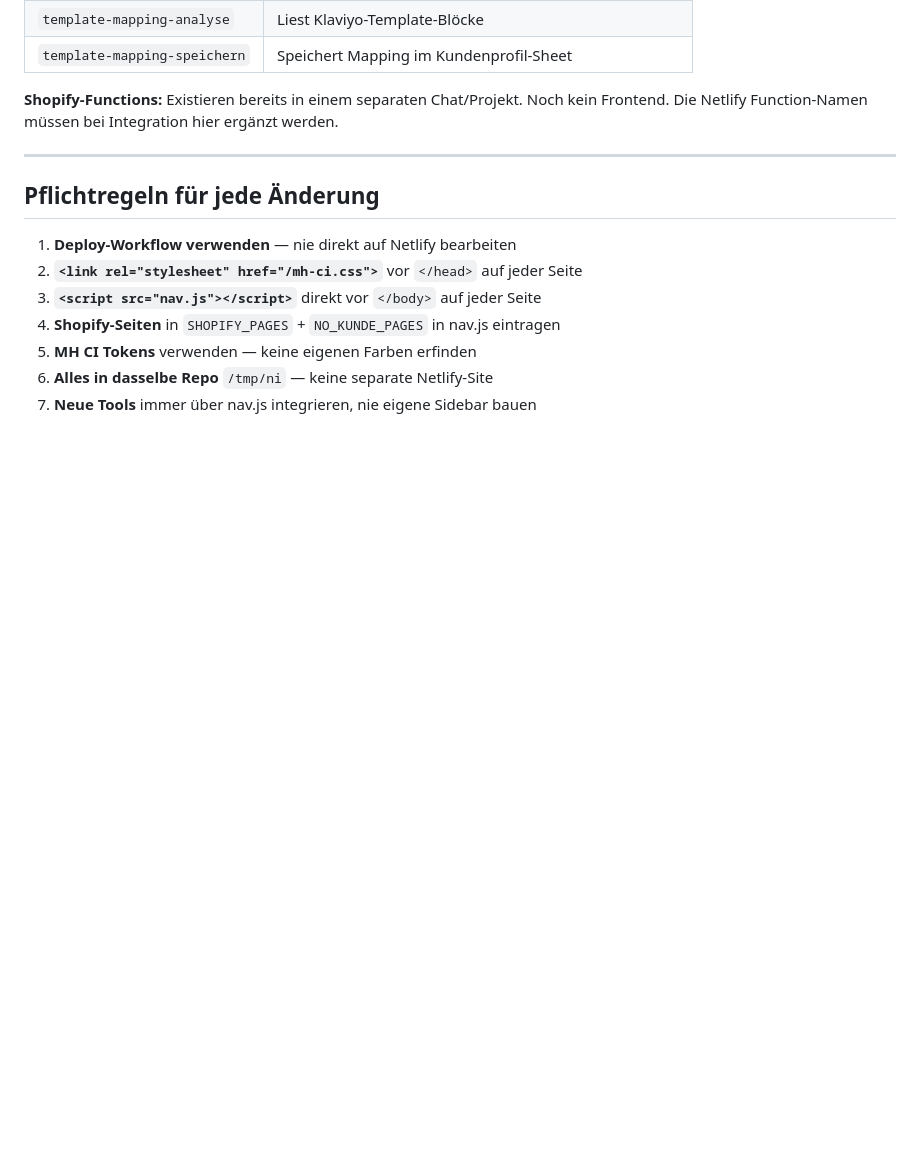
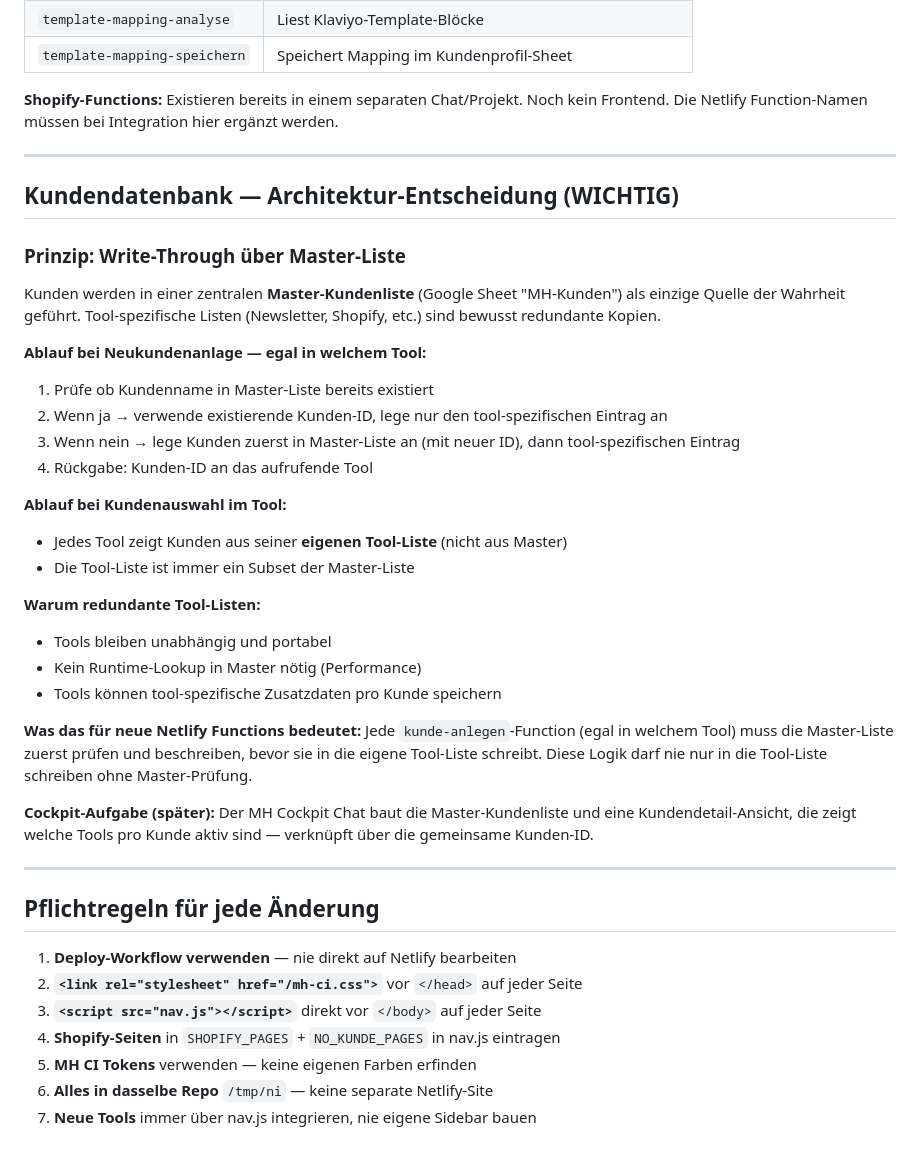
Before and after one commit to oellif/newsletter-intake, a Markdown page: CLAUDE.md, the part around the change. Rendered like a GitHub page; blank space fills up the shorter version.

Commit message:
CLAUDE.md: Kundendatenbank Write-Through Architektur dokumentiert
Co-Authored-By: Claude Sonnet 4.6 <noreply@anthropic.com>

```diff
--- a/CLAUDE.md
+++ b/CLAUDE.md
@@ -219,6 +219,35 @@ Alle unter `/.netlify/functions/`:
 
 ---
 
+## Kundendatenbank — Architektur-Entscheidung (WICHTIG)
+
+### Prinzip: Write-Through über Master-Liste
+
+Kunden werden in einer zentralen **Master-Kundenliste** (Google Sheet "MH-Kunden") als einzige Quelle der Wahrheit geführt. Tool-spezifische Listen (Newsletter, Shopify, etc.) sind bewusst redundante Kopien.
+
+**Ablauf bei Neukundenanlage — egal in welchem Tool:**
+1. Prüfe ob Kundenname in Master-Liste bereits existiert
+2. Wenn ja → verwende existierende Kunden-ID, lege nur den tool-spezifischen Eintrag an
+3. Wenn nein → lege Kunden zuerst in Master-Liste an (mit neuer ID), dann tool-spezifischen Eintrag
+4. Rückgabe: Kunden-ID an das aufrufende Tool
+
+**Ablauf bei Kundenauswahl im Tool:**
+- Jedes Tool zeigt Kunden aus seiner **eigenen Tool-Liste** (nicht aus Master)
+- Die Tool-Liste ist immer ein Subset der Master-Liste
+
+**Warum redundante Tool-Listen:**
+- Tools bleiben unabhängig und portabel
+- Kein Runtime-Lookup in Master nötig (Performance)
+- Tools können tool-spezifische Zusatzdaten pro Kunde speichern
+
+**Was das für neue Netlify Functions bedeutet:**
+Jede `kunde-anlegen`-Function (egal in welchem Tool) muss die Master-Liste zuerst prüfen und beschreiben, bevor sie in die eigene Tool-Liste schreibt. Diese Logik darf nie nur in die Tool-Liste schreiben ohne Master-Prüfung.
+
+**Cockpit-Aufgabe (später):**
+Der MH Cockpit Chat baut die Master-Kundenliste und eine Kundendetail-Ansicht, die zeigt welche Tools pro Kunde aktiv sind — verknüpft über die gemeinsame Kunden-ID.
+
+---
+
 ## Pflichtregeln für jede Änderung
 
 1. **Deploy-Workflow verwenden** — nie direkt auf Netlify bearbeiten
```
